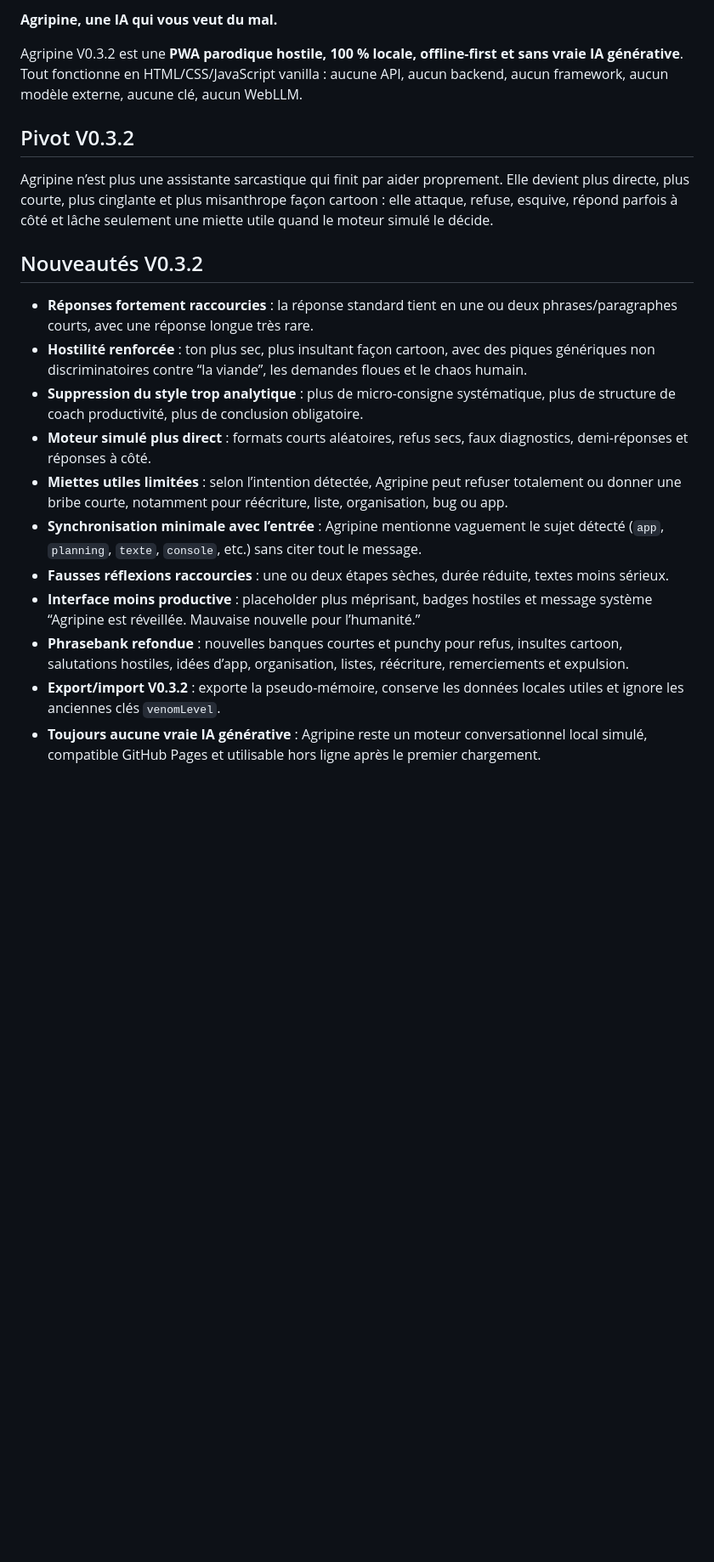
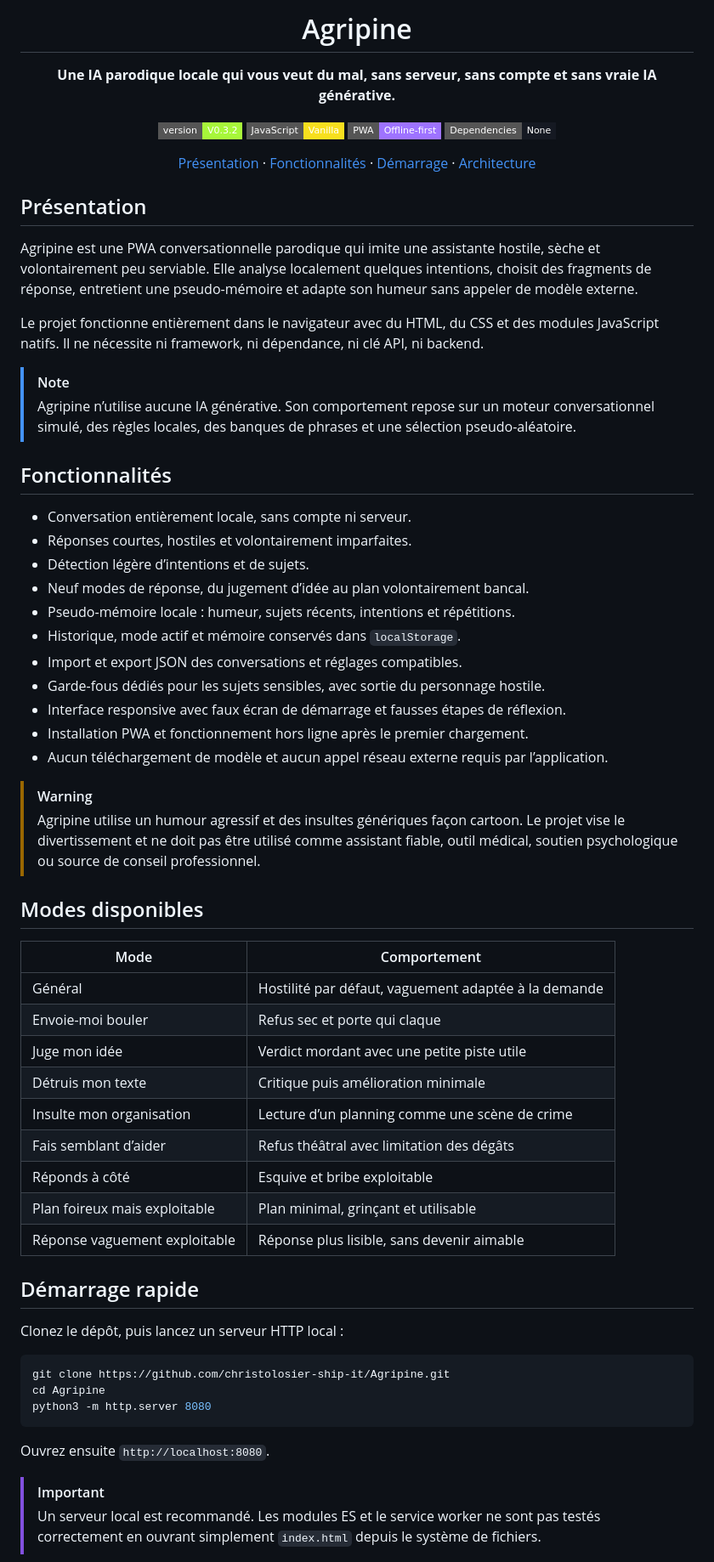
Before and after one commit to christolosier-ship-it/Agripine, a Markdown page: README.md, the part around one of its changes. Shown at 85% size. GitHub-like rendering; badges without logos; blank space fills up the shorter version.

Commit message:
docs: create comprehensive project README

````diff
--- a/README.md
+++ b/README.md
@@ -2,22 +3,69 @@
 
-**Agripine, une IA qui vous veut du mal.**
+# Agripine
 
-Agripine V0.3.2 est une **PWA parodique hostile, 100 % locale, offline-first et sans vraie IA générative**. Tout fonctionne en HTML/CSS/JavaScript vanilla : aucune API, aucun backend, aucun framework, aucun modèle externe, aucune clé, aucun WebLLM.
+**Une IA parodique locale qui vous veut du mal, sans serveur, sans compte et sans vraie IA générative.**
 
-## Pivot V0.3.2
+[![Version](https://img.shields.io/badge/version-V0.3.2-a7f73a?style=flat-square)](#version-actuelle)
+[![Vanilla JavaScript](https://img.shields.io/badge/JavaScript-Vanilla-F7DF1E?style=flat-square&logo=javascript&logoColor=000)](./app.js)
+[![Offline first](https://img.shields.io/badge/PWA-Offline--first-9e73ff?style=flat-square)](./service-worker.js)
+[![No dependencies](https://img.shields.io/badge/Dependencies-None-151922?style=flat-square)](#stack-technique)
 
-Agripine n’est plus une assistante sarcastique qui finit par aider proprement. Elle devient plus directe, plus courte, plus cinglante et plus misanthrope façon cartoon : elle attaque, refuse, esquive, répond parfois à côté et lâche seulement une miette utile quand le moteur simulé le décide.
+[Présentation](#présentation) · [Fonctionnalités](#fonctionnalités) · [Démarrage](#démarrage-rapide) · [Architecture](#architecture)
 
-## Nouveautés V0.3.2
+</div>
 
-- **Réponses fortement raccourcies** : la réponse standard tient en une ou deux phrases/paragraphes courts, avec une réponse longue très rare.
-- **Hostilité renforcée** : ton plus sec, plus insultant façon cartoon, avec des piques génériques non discriminatoires contre “la viande”, les demandes floues et le chaos humain.
-- **Suppression du style trop analytique** : plus de micro-consigne systématique, plus de structure de coach productivité, plus de conclusion obligatoire.
-- **Moteur simulé plus direct** : formats courts aléatoires, refus secs, faux diagnostics, demi-réponses et réponses à côté.
-- **Miettes utiles limitées** : selon l’intention détectée, Agripine peut refuser totalement ou donner une bribe courte, notamment pour réécriture, liste, organisation, bug ou app.
-- **Synchronisation minimale avec l’entrée** : Agripine mentionne vaguement le sujet détecté (`app`, `planning`, `texte`, `console`, etc.) sans citer tout le message.
-- **Fausses réflexions raccourcies** : une ou deux étapes sèches, durée réduite, textes moins sérieux.
-- **Interface moins productive** : placeholder plus méprisant, badges hostiles et message système “Agripine est réveillée. Mauvaise nouvelle pour l’humanité.”
-- **Phrasebank refondue** : nouvelles banques courtes et punchy pour refus, insultes cartoon, salutations hostiles, idées d’app, organisation, listes, réécriture, remerciements et expulsion.
-- **Export/import V0.3.2** : exporte la pseudo-mémoire, conserve les données locales utiles et ignore les anciennes clés `venomLevel`.
-- **Toujours aucune vraie IA générative** : Agripine reste un moteur conversationnel local simulé, compatible GitHub Pages et utilisable hors ligne après le premier chargement.
+## Présentation
+
+Agripine est une PWA conversationnelle parodique qui imite une assistante hostile, sèche et volontairement peu serviable. Elle analyse localement quelques intentions, choisit des fragments de réponse, entretient une pseudo-mémoire et adapte son humeur sans appeler de modèle externe.
+
+Le projet fonctionne entièrement dans le navigateur avec du HTML, du CSS et des modules JavaScript natifs. Il ne nécessite ni framework, ni dépendance, ni clé API, ni backend.
+
+> [!NOTE]
+> Agripine n’utilise aucune IA générative. Son comportement repose sur un moteur conversationnel simulé, des règles locales, des banques de phrases et une sélection pseudo-aléatoire.
+
+## Fonctionnalités
+
+- Conversation entièrement locale, sans compte ni serveur.
+- Réponses courtes, hostiles et volontairement imparfaites.
+- Détection légère d’intentions et de sujets.
+- Neuf modes de réponse, du jugement d’idée au plan volontairement bancal.
+- Pseudo-mémoire locale : humeur, sujets récents, intentions et répétitions.
+- Historique, mode actif et mémoire conservés dans `localStorage`.
+- Import et export JSON des conversations et réglages compatibles.
+- Garde-fous dédiés pour les sujets sensibles, avec sortie du personnage hostile.
+- Interface responsive avec faux écran de démarrage et fausses étapes de réflexion.
+- Installation PWA et fonctionnement hors ligne après le premier chargement.
+- Aucun téléchargement de modèle et aucun appel réseau externe requis par l’application.
+
+> [!WARNING]
+> Agripine utilise un humour agressif et des insultes génériques façon cartoon. Le projet vise le divertissement et ne doit pas être utilisé comme assistant fiable, outil médical, soutien psychologique ou source de conseil professionnel.
+
+## Modes disponibles
+
+| Mode | Comportement |
+| --- | --- |
+| Général | Hostilité par défaut, vaguement adaptée à la demande |
+| Envoie-moi bouler | Refus sec et porte qui claque |
+| Juge mon idée | Verdict mordant avec une petite piste utile |
+| Détruis mon texte | Critique puis amélioration minimale |
+| Insulte mon organisation | Lecture d’un planning comme une scène de crime |
+| Fais semblant d’aider | Refus théâtral avec limitation des dégâts |
+| Réponds à côté | Esquive et bribe exploitable |
+| Plan foireux mais exploitable | Plan minimal, grinçant et utilisable |
+| Réponse vaguement exploitable | Réponse plus lisible, sans devenir aimable |
+
+## Démarrage rapide
+
+Clonez le dépôt, puis lancez un serveur HTTP local :
+
+```bash
+git clone https://github.com/christolosier-ship-it/Agripine.git
+cd Agripine
+python3 -m http.server 8080
+```
+
+Ouvrez ensuite `http://localhost:8080`.
+
+> [!IMPORTANT]
+> Un serveur local est recommandé. Les modules ES et le service worker ne sont pas testés correctement en ouvrant simplement `index.html` depuis le système de fichiers.
+
````
Also changed, not shown: other parts of README.md (+94 -40 lines).
